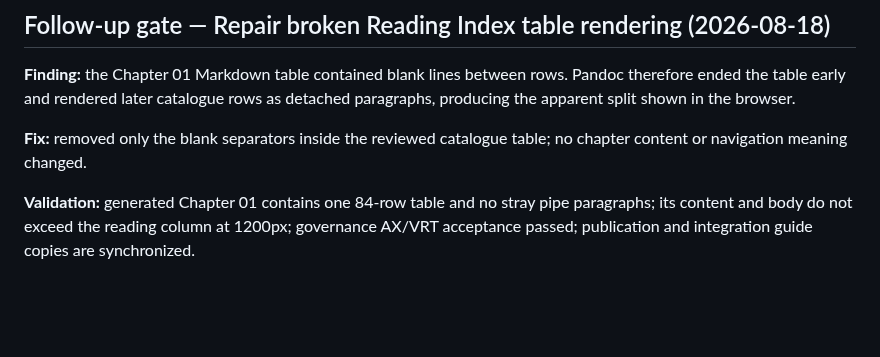
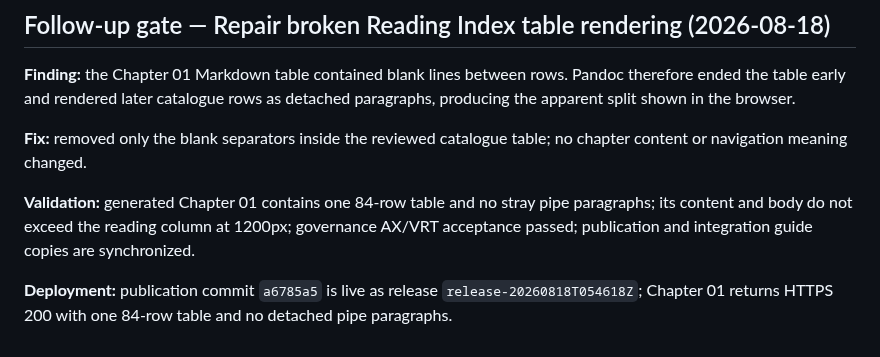
Before and after one commit to Fountain-Coach/Reframe-Refactoring, a Markdown page: PLANS.md, the part around the change. Rendered like a GitHub page; blank space fills up the shorter version.

Commit message:
Record reading index rendering deployment

```diff
--- a/PLANS.md
+++ b/PLANS.md
@@ -977,3 +977,6 @@ changed.
 **Validation:** generated Chapter 01 contains one 84-row table and no stray pipe paragraphs; its content and body do
 not exceed the reading column at 1200px; governance AX/VRT acceptance passed; publication and integration guide copies
 are synchronized.
+
+**Deployment:** publication commit `a6785a5` is live as release `release-20260818T054618Z`; Chapter 01 returns HTTPS
+200 with one 84-row table and no detached pipe paragraphs.
```
Also changed, not shown: SOURCE.md (+2 -0 lines).
